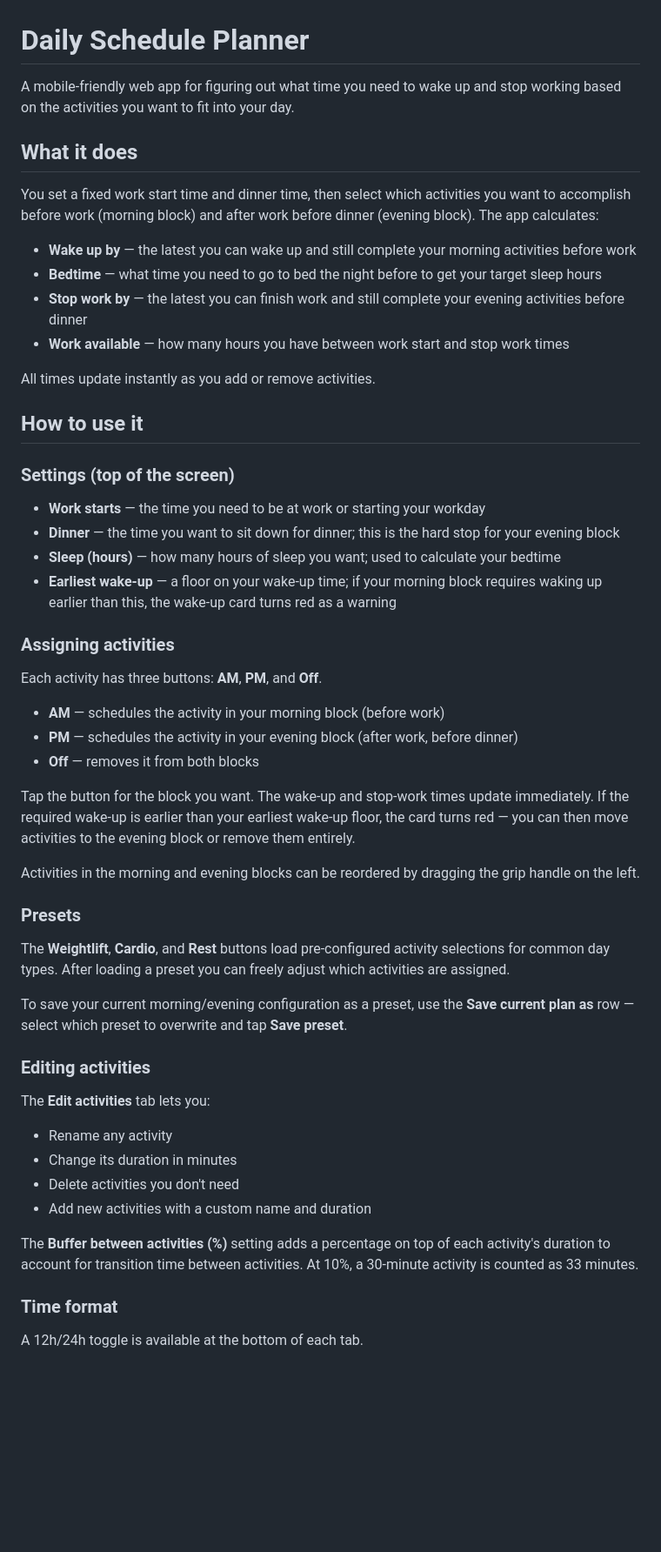
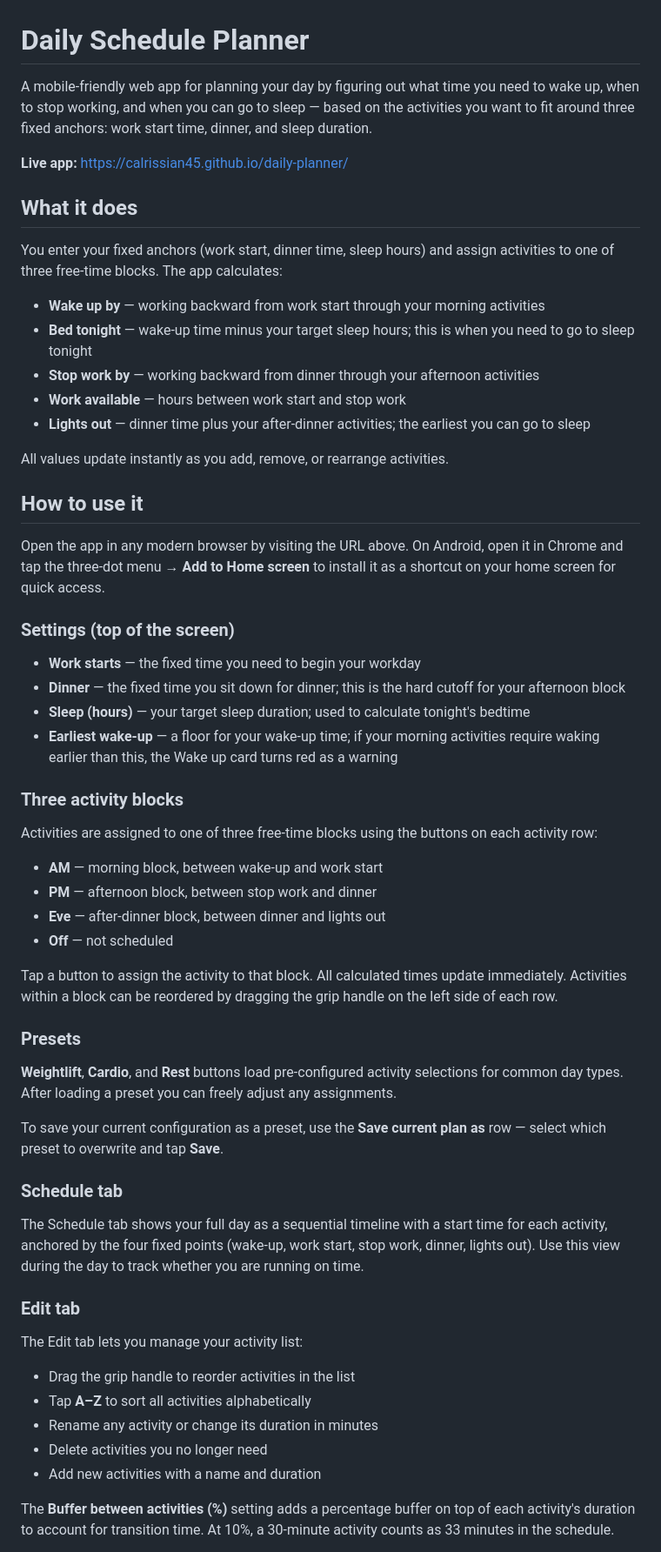
Before and after one commit to Calrissian45/daily-planner, a Markdown page: README.md, the part around one of its changes. Shown at 87% size. GitHub-like rendering; blank space fills up the shorter version.

Commit message:
Enhance README with detailed app descriptions
Updated the README to clarify app functionality and usage instructions, including detailed descriptions of features and settings.

```diff
--- a/README.md
+++ b/README.md
@@ -1,49 +1,62 @@
 # Daily Schedule Planner
 
-A mobile-friendly web app for figuring out what time you need to wake up and stop working based on the activities you want to fit into your day.
+A mobile-friendly web app for planning your day by figuring out what time you need to wake up, when to stop working, and when you can go to sleep — based on the activities you want to fit around three fixed anchors: work start time, dinner, and sleep duration.
+
+**Live app:** [https://calrissian45.github.io/daily-planner/](https://calrissian45.github.io/daily-planner/)
 
 ## What it does
 
-You set a fixed work start time and dinner time, then select which activities you want to accomplish before work (morning block) and after work before dinner (evening block). The app calculates:
+You enter your fixed anchors (work start, dinner time, sleep hours) and assign activities to one of three free-time blocks. The app calculates:
 
-- **Wake up by** — the latest you can wake up and still complete your morning activities before work
-- **Bedtime** — what time you need to go to bed the night before to get your target sleep hours
-- **Stop work by** — the latest you can finish work and still complete your evening activities before dinner
-- **Work available** — how many hours you have between work start and stop work times
+- **Wake up by** — working backward from work start through your morning activities
+- **Bed tonight** — wake-up time minus your target sleep hours; this is when you need to go to sleep tonight
+- **Stop work by** — working backward from dinner through your afternoon activities
+- **Work available** — hours between work start and stop work
+- **Lights out** — dinner time plus your after-dinner activities; the earliest you can go to sleep
 
-All times update instantly as you add or remove activities.
+All values update instantly as you add, remove, or rearrange activities.
 
 ## How to use it
 
+Open the app in any modern browser by visiting the URL above. On Android, open it in Chrome and tap the three-dot menu → **Add to Home screen** to install it as a shortcut on your home screen for quick access.
+
 ### Settings (top of the screen)
-- **Work starts** — the time you need to be at work or starting your workday
-- **Dinner** — the time you want to sit down for dinner; this is the hard stop for your evening block
-- **Sleep (hours)** — how many hours of sleep you want; used to calculate your bedtime
-- **Earliest wake-up** — a floor on your wake-up time; if your morning block requires waking up earlier than this, the wake-up card turns red as a warning
 
-### Assigning activities
-Each activity has three buttons: **AM**, **PM**, and **Off**.
-- **AM** — schedules the activity in your morning block (before work)
-- **PM** — schedules the activity in your evening block (after work, before dinner)
-- **Off** — removes it from both blocks
+- **Work starts** — the fixed time you need to begin your workday
+- **Dinner** — the fixed time you sit down for dinner; this is the hard cutoff for your afternoon block
+- **Sleep (hours)** — your target sleep duration; used to calculate tonight's bedtime
+- **Earliest wake-up** — a floor for your wake-up time; if your morning activities require waking earlier than this, the Wake up card turns red as a warning
 
-Tap the button for the block you want. The wake-up and stop-work times update immediately. If the required wake-up is earlier than your earliest wake-up floor, the card turns red — you can then move activities to the evening block or remove them entirely.
+### Three activity blocks
 
-Activities in the morning and evening blocks can be reordered by dragging the grip handle on the left.
+Activities are assigned to one of three free-time blocks using the buttons on each activity row:
+
+- **AM** — morning block, between wake-up and work start
+- **PM** — afternoon block, between stop work and dinner
+- **Eve** — after-dinner block, between dinner and lights out
+- **Off** — not scheduled
+
+Tap a button to assign the activity to that block. All calculated times update immediately. Activities within a block can be reordered by dragging the grip handle on the left side of each row.
 
 ### Presets
-The **Weightlift**, **Cardio**, and **Rest** buttons load pre-configured activity selections for common day types. After loading a preset you can freely adjust which activities are assigned.
 
-To save your current morning/evening configuration as a preset, use the **Save current plan as** row — select which preset to overwrite and tap **Save preset**.
+**Weightlift**, **Cardio**, and **Rest** buttons load pre-configured activity selections for common day types. After loading a preset you can freely adjust any assignments.
 
-### Editing activities
-The **Edit activities** tab lets you:
-- Rename any activity
-- Change its duration in minutes
-- Delete activities you don't need
-- Add new activities with a custom name and duration
+To save your current configuration as a preset, use the **Save current plan as** row — select which preset to overwrite and tap **Save**.
 
-The **Buffer between activities (%)** setting adds a percentage on top of each activity's duration to account for transition time between activities. At 10%, a 30-minute activity is counted as 33 minutes.
+### Schedule tab
 
-### Time format
-A 12h/24h toggle is available at the bottom of each tab.
+The Schedule tab shows your full day as a sequential timeline with a start time for each activity, anchored by the four fixed points (wake-up, work start, stop work, dinner, lights out). Use this view during the day to track whether you are running on time.
+
+### Edit tab
+
+The Edit tab lets you manage your activity list:
+
+- Drag the grip handle to reorder activities in the list
+- Tap **A–Z** to sort all activities alphabetically
+- Rename any activity or change its duration in minutes
+- Delete activities you no longer need
+- Add new activities with a name and duration
+
+The **Buffer between activities (%)** setting adds a percentage buffer on top of each activity's duration to account for transition time. At 10%, a 30-minute activity counts as 33 minutes in the schedule.
+
```
Also changed, not shown: other parts of README.md (+6 -2 lines).
